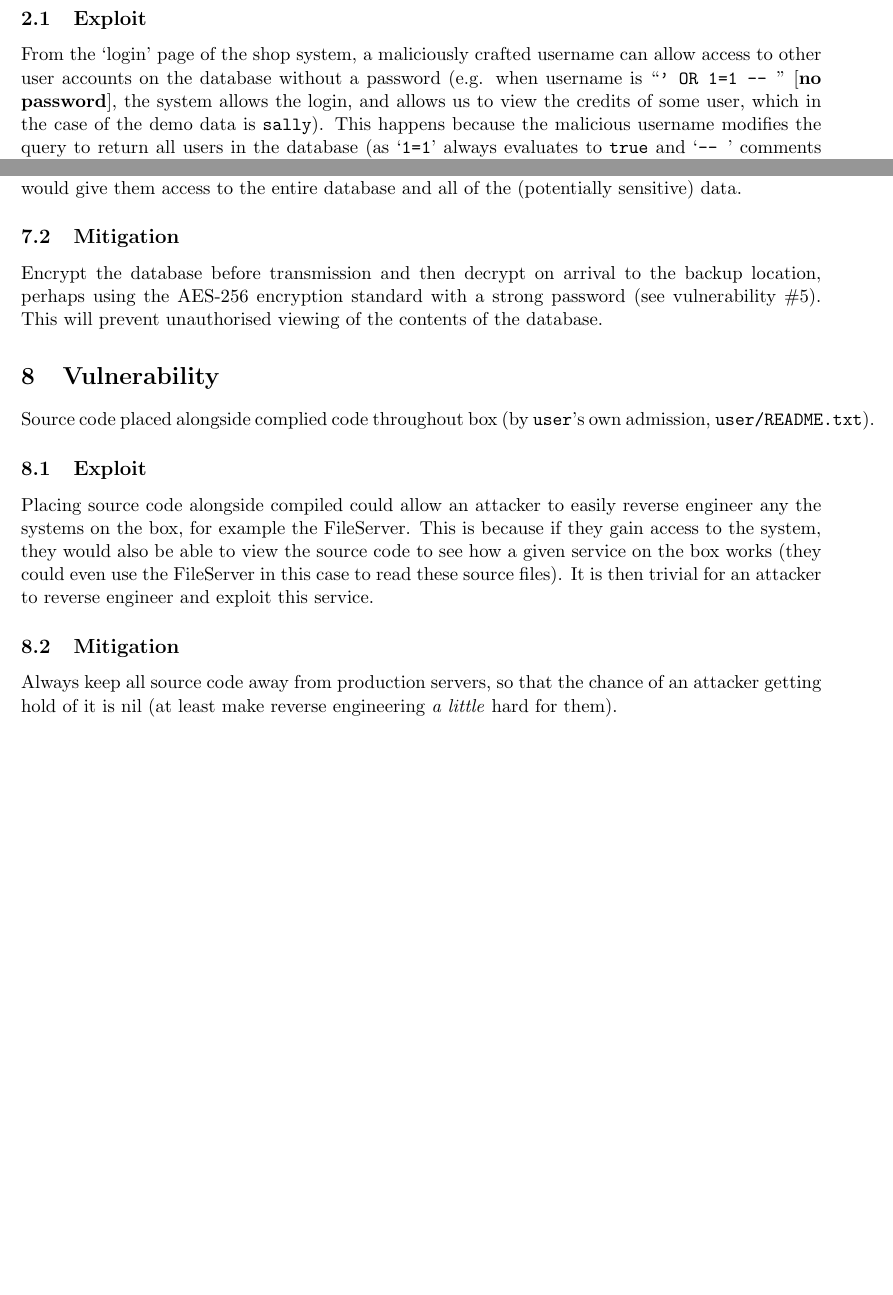
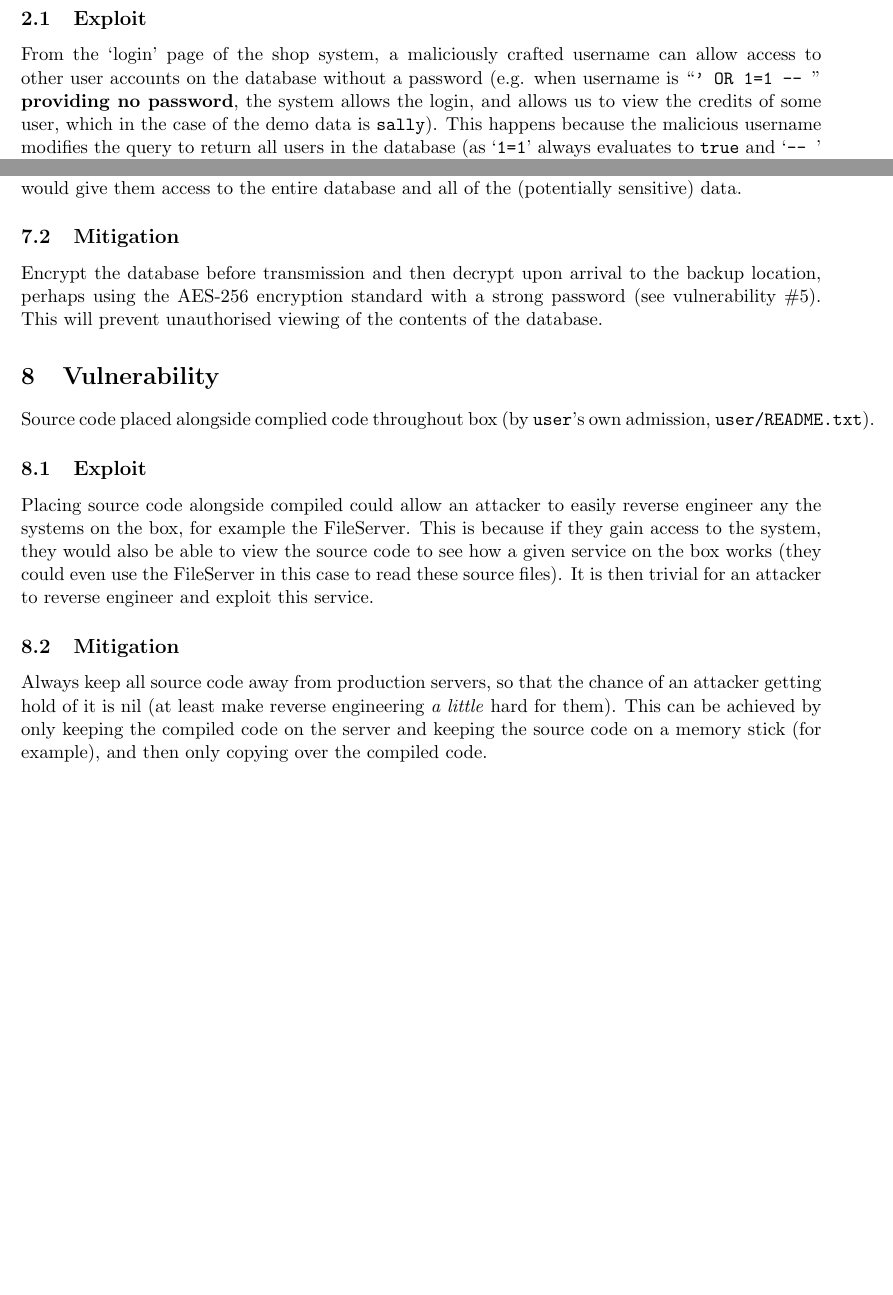
Before and after one commit to bradleymackey/l2-security, a LaTeX document (wbbz74.tex): two parts of pages 1 and 4 of 4, joined at a grey line, cut so that both start at the same text, the shorter picture padded with empty space. Compiled offline with pdfLaTeX.

Commit message:
SUBMITTED COMMIT

```diff
--- a/wbbz74.tex
+++ b/wbbz74.tex
@@ -34,7 +34,7 @@ SQL injection vulnerability on `shop' web server [\texttt{http://localhost:80}].
 
 \subsection{Exploit}
 
-From the `login' page of the shop system, a maliciously crafted username can allow access to other user accounts on the database without a password (e.g. when username is ``\texttt{' OR 1=1 -- }" [\textbf{no password}], the system allows the login, and allows us to view the credits of some user, which in the case of the demo data is \texttt{sally}). This happens because the malicious username modifies the query to return all users in the database (as `\texttt{1=1}' always evaluates to \texttt{true} and `\texttt{-- }' comments out the remainder of the query), then the first row of the query is selected by the PHP script and we can see that first user's credits. We cannot perform other queries though due to the fact that the PHP method \texttt{mysql\_query()} only supports a single query at a time.
+From the `login' page of the shop system, a maliciously crafted username can allow access to other user accounts on the database without a password (e.g. when username is ``\texttt{' OR 1=1 -- }" \textbf{providing no password}, the system allows the login, and allows us to view the credits of some user, which in the case of the demo data is \texttt{sally}). This happens because the malicious username modifies the query to return all users in the database (as `\texttt{1=1}' always evaluates to \texttt{true} and `\texttt{-- }' comments out the remainder of the query), then the first row of the query is selected by the PHP script and we can see that first user's credits. We cannot perform other queries though due to the fact that the PHP method \texttt{mysql\_query()} only supports a single query at a time.
 
 \subsection{Mitigation}
 
@@ -100,7 +100,7 @@ When the shop's database is backed up, the entire contents of the database is se
 
 \subsection{Mitigation}
 
-Encrypt the database before transmission and then decrypt on arrival to the backup location, perhaps using the AES-256 encryption standard with a strong password (see vulnerability \#5). This will prevent unauthorised viewing of the contents of the database.
+Encrypt the database before transmission and then decrypt upon arrival to the backup location, perhaps using the AES-256 encryption standard with a strong password (see vulnerability \#5). This will prevent unauthorised viewing of the contents of the database.
 
 \section{Vulnerability}
 
@@ -112,6 +112,6 @@ Placing source code alongside compiled could allow an attacker to easily reverse
 
 \subsection{Mitigation}
 
-Always keep all source code away from production servers, so that the chance of an attacker getting hold of it is nil (at least make reverse engineering \textit{a little} hard for them).
+Always keep all source code away from production servers, so that the chance of an attacker getting hold of it is nil (at least make reverse engineering \textit{a little} hard for them). This can be achieved by only keeping the compiled code on the server and keeping the source code on a memory stick (for example), and then only copying over the compiled code.
 
 \end{document}
```
Also changed, not shown: wbbz74.pdf, 2 other files.
